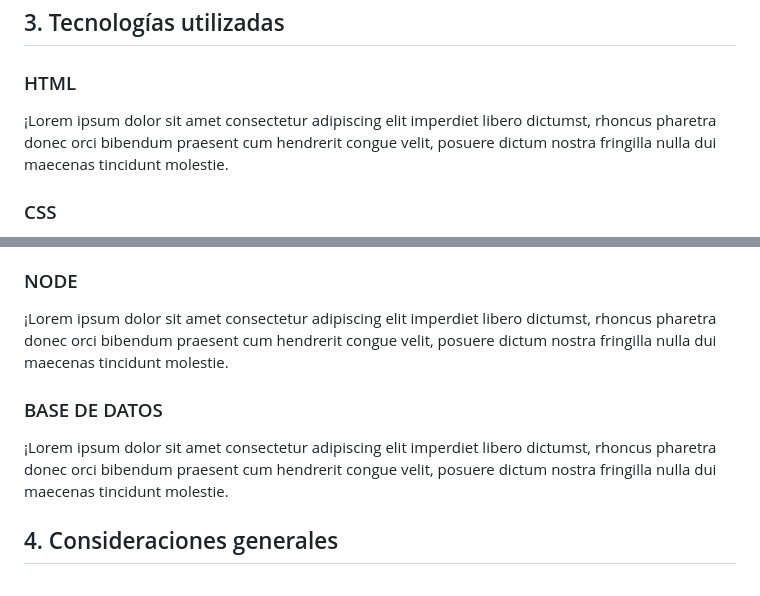
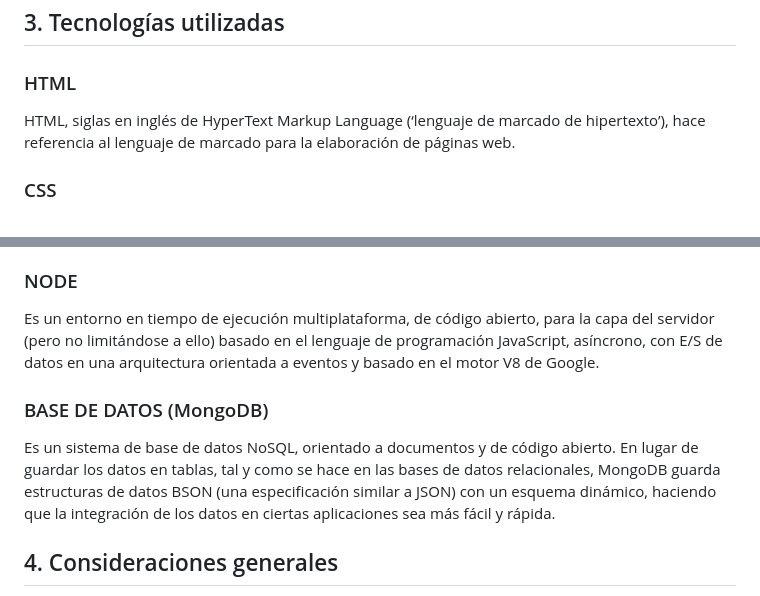
Before and after one commit to carlasarabiap/MiCuidadoDiario, a Markdown page: README.md, 2 parts joined by grey strips. Rendered like a GitHub page.

```diff
--- a/README.md
+++ b/README.md
@@ -57,7 +57,7 @@ De la información obtenida podemos validar la factibilidad de nuestro proyecto
 
 ### HTML
 
-¡Lorem ipsum dolor sit amet consectetur adipiscing elit imperdiet libero dictumst, rhoncus pharetra donec orci bibendum praesent cum hendrerit congue velit, posuere dictum nostra fringilla nulla dui maecenas tincidunt molestie.
+HTML, siglas en inglés de HyperText Markup Language (‘lenguaje de marcado de hipertexto’), hace referencia al lenguaje de marcado para la elaboración de páginas web.
 
 ### CSS
 
@@ -69,11 +69,11 @@ De la información obtenida podemos validar la factibilidad de nuestro proyecto
 
 ### NODE
 
-¡Lorem ipsum dolor sit amet consectetur adipiscing elit imperdiet libero dictumst, rhoncus pharetra donec orci bibendum praesent cum hendrerit congue velit, posuere dictum nostra fringilla nulla dui maecenas tincidunt molestie.
+Es un entorno en tiempo de ejecución multiplataforma, de código abierto, para la capa del servidor (pero no limitándose a ello) basado en el lenguaje de programación JavaScript, asíncrono, con E/S de datos en una arquitectura orientada a eventos y basado en el motor V8 de Google.
 
-### BASE DE DATOS
+### BASE DE DATOS (MongoDB)
 
-¡Lorem ipsum dolor sit amet consectetur adipiscing elit imperdiet libero dictumst, rhoncus pharetra donec orci bibendum praesent cum hendrerit congue velit, posuere dictum nostra fringilla nulla dui maecenas tincidunt molestie.
+Es un sistema de base de datos NoSQL, orientado a documentos y de código abierto. En lugar de guardar los datos en tablas, tal y como se hace en las bases de datos relacionales, MongoDB guarda estructuras de datos BSON (una especificación similar a JSON) con un esquema dinámico, haciendo que la integración de los datos en ciertas aplicaciones sea más fácil y rápida.
 
 ## 4. Consideraciones generales
 
```
Also changed, not shown: other parts of README.md (+2 -2 lines).
